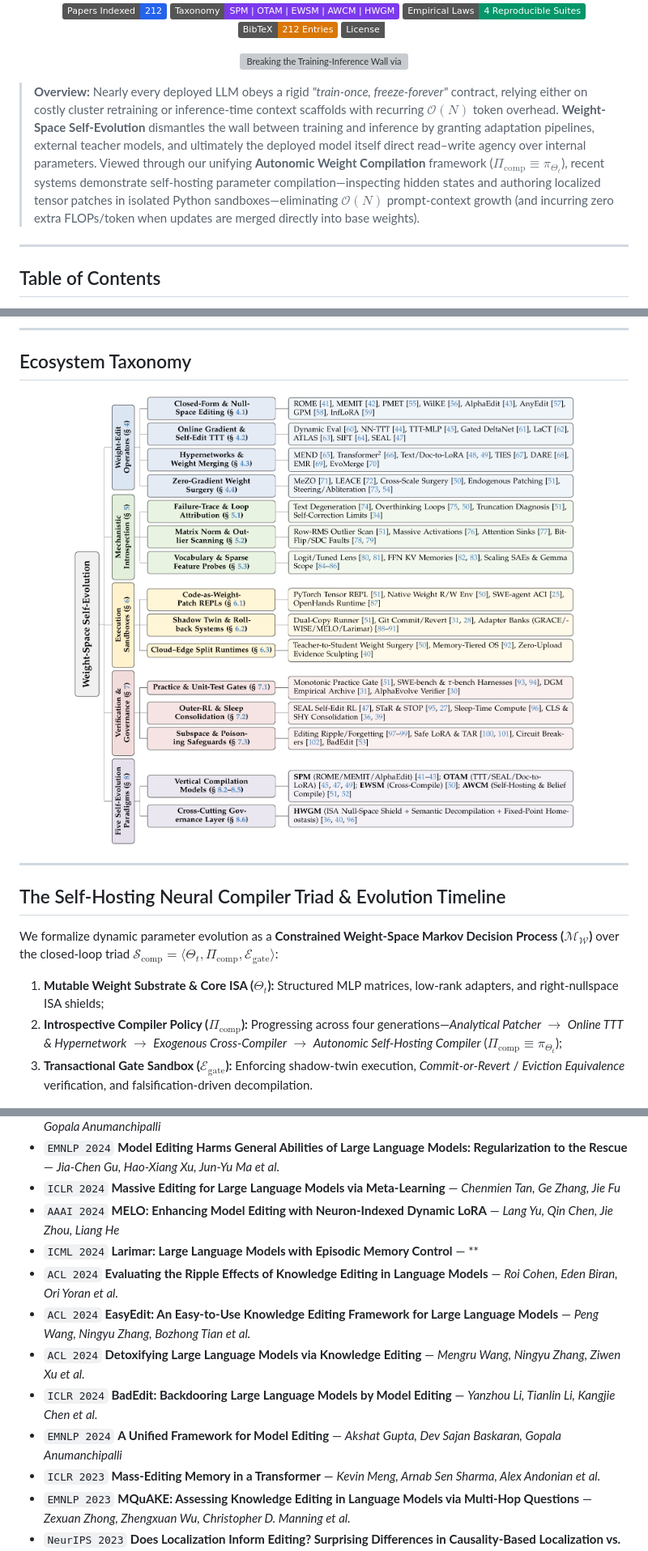
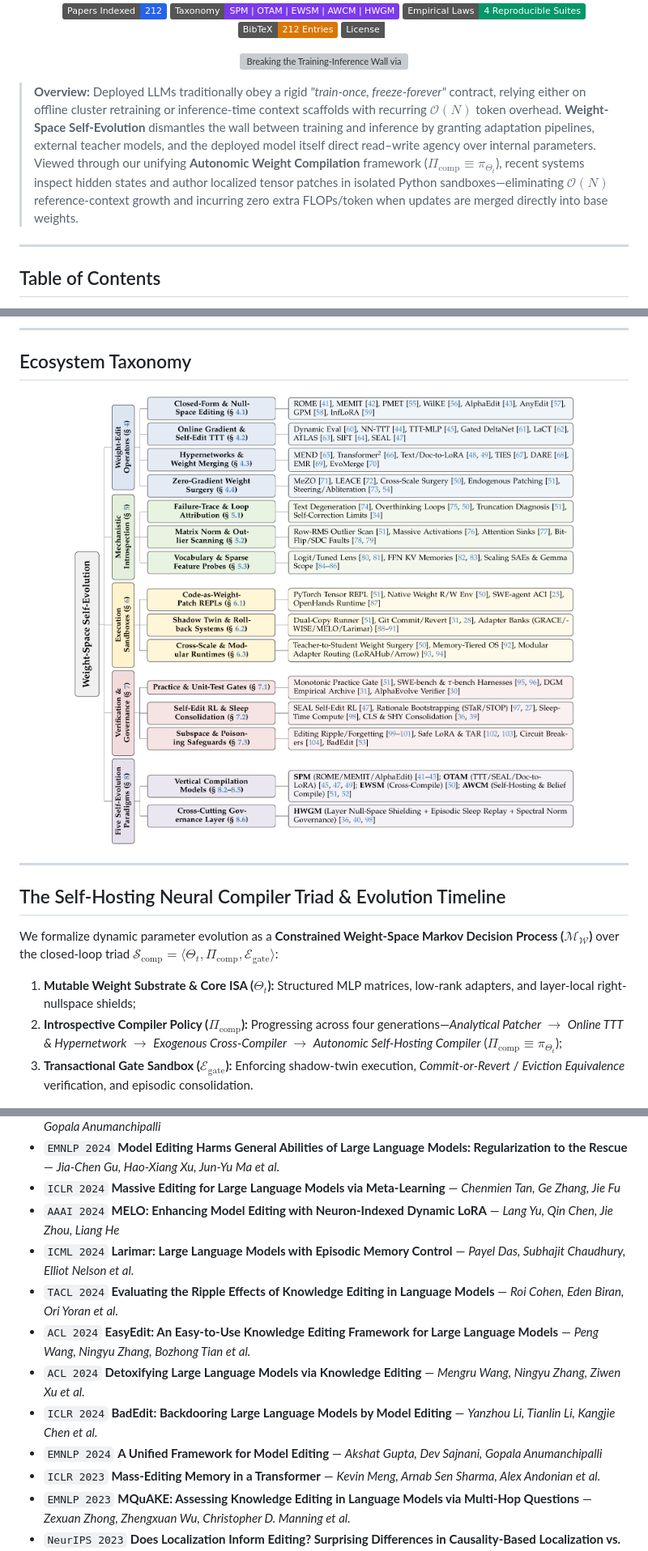
Before and after one commit to qzqdz/Awesome-Weight-Space-Self-Evolution, a Markdown page: README.md, 3 parts joined by grey strips. Shown at 81% size. Drawn GitHub-style; pictures changed too: assets/fig_taxonomy_tree.png; badges without logos; grey boxes are pictures that could not be loaded.

```diff
--- a/README.md
+++ b/README.md
@@ -16,7 +16,7 @@
   <img src="assets/fig0_teaser.png" width="96%" alt="Breaking the Training-Inference Wall via Autonomic Weight Compilation"/>
 </p>
 
-> **Overview:** Nearly every deployed LLM obeys a rigid *"train-once, freeze-forever"* contract, relying either on costly cluster retraining or inference-time context scaffolds with recurring $\mathcal{O}(N)$ token overhead. **Weight-Space Self-Evolution** dismantles the wall between training and inference by granting adaptation pipelines, external teacher models, and ultimately the deployed model itself direct read–write agency over internal parameters. Viewed through our unifying **Autonomic Weight Compilation** framework ($\Pi_{\text{comp}} \equiv \pi_{\Theta_t}$), recent systems demonstrate self-hosting parameter compilation—inspecting hidden states and authoring localized tensor patches in isolated Python sandboxes—eliminating $\mathcal{O}(N)$ prompt-context growth (and incurring zero extra FLOPs/token when updates are merged directly into base weights).
+> **Overview:** Deployed LLMs traditionally obey a rigid *"train-once, freeze-forever"* contract, relying either on offline cluster retraining or inference-time context scaffolds with recurring $\mathcal{O}(N)$ token overhead. **Weight-Space Self-Evolution** dismantles the wall between training and inference by granting adaptation pipelines, external teacher models, and the deployed model itself direct read–write agency over internal parameters. Viewed through our unifying **Autonomic Weight Compilation** framework ($\Pi_{\text{comp}} \equiv \pi_{\Theta_t}$), recent systems inspect hidden states and author localized tensor patches in isolated Python sandboxes—eliminating $\mathcal{O}(N)$ reference-context growth and incurring zero extra FLOPs/token when updates are merged directly into base weights.
 
 ---
 
@@ -42,9 +42,9 @@
 ## The Self-Hosting Neural Compiler Triad & Evolution Timeline
 
 We formalize dynamic parameter evolution as a **Constrained Weight-Space Markov Decision Process ($\mathcal{M}_{\mathcal{W}}$)** over the closed-loop triad $\mathcal{S}_{\text{comp}} = \langle \Theta_t, \Pi_{\text{comp}}, \mathcal{E}_{\text{gate}} \rangle$:
-1. **Mutable Weight Substrate & Core ISA ($\Theta_t$):** Structured MLP matrices, low-rank adapters, and right-nullspace ISA shields;
+1. **Mutable Weight Substrate & Core ISA ($\Theta_t$):** Structured MLP matrices, low-rank adapters, and layer-local right-nullspace shields;
 2. **Introspective Compiler Policy ($\Pi_{\text{comp}}$):** Progressing across four generations—*Analytical Patcher* $\to$ *Online TTT & Hypernetwork* $\to$ *Exogenous Cross-Compiler* $\to$ *Autonomic Self-Hosting Compiler* ($\Pi_{\text{comp}} \equiv \pi_{\Theta_t}$);
-3. **Transactional Gate Sandbox ($\mathcal{E}_{\text{gate}}$):** Enforcing shadow-twin execution, *Commit-or-Revert* / *Eviction Equivalence* verification, and falsification-driven decompilation.
+3. **Transactional Gate Sandbox ($\mathcal{E}_{\text{gate}}$):** Enforcing shadow-twin execution, *Commit-or-Revert* / *Eviction Equivalence* verification, and episodic consolidation.
 
 <p align="center">
   <img src="assets/fig1_triad_overview.png" width="96%" alt="Self-Hosting Neural Compiler Triad"/>
@@ -209,12 +190,12 @@ All 212 papers are available in machine-readable BibTeX format in [`bibliography
 - `EMNLP 2024` **Model Editing Harms General Abilities of Large Language Models: Regularization to the Rescue** — *Jia-Chen Gu, Hao-Xiang Xu, Jun-Yu Ma et al.*
 - `ICLR 2024` **Massive Editing for Large Language Models via Meta-Learning** — *Chenmien Tan, Ge Zhang, Jie Fu*
 - `AAAI 2024` **MELO: Enhancing Model Editing with Neuron-Indexed Dynamic LoRA** — *Lang Yu, Qin Chen, Jie Zhou, Liang He*
-- `ICML 2024` **Larimar: Large Language Models with Episodic Memory Control** — **
-- `ACL 2024` **Evaluating the Ripple Effects of Knowledge Editing in Language Models** — *Roi Cohen, Eden Biran, Ori Yoran et al.*
+- `ICML 2024` **Larimar: Large Language Models with Episodic Memory Control** — *Payel Das, Subhajit Chaudhury, Elliot Nelson et al.*
+- `TACL 2024` **Evaluating the Ripple Effects of Knowledge Editing in Language Models** — *Roi Cohen, Eden Biran, Ori Yoran et al.*
 - `ACL 2024` **EasyEdit: An Easy-to-Use Knowledge Editing Framework for Large Language Models** — *Peng Wang, Ningyu Zhang, Bozhong Tian et al.*
 - `ACL 2024` **Detoxifying Large Language Models via Knowledge Editing** — *Mengru Wang, Ningyu Zhang, Ziwen Xu et al.*
 - `ICLR 2024` **BadEdit: Backdooring Large Language Models by Model Editing** — *Yanzhou Li, Tianlin Li, Kangjie Chen et al.*
-- `EMNLP 2024` **A Unified Framework for Model Editing** — *Akshat Gupta, Dev Sajan Baskaran, Gopala Anumanchipalli*
+- `EMNLP 2024` **A Unified Framework for Model Editing** — *Akshat Gupta, Dev Sajnani, Gopala Anumanchipalli*
 - `ICLR 2023` **Mass-Editing Memory in a Transformer** — *Kevin Meng, Arnab Sen Sharma, Alex Andonian et al.*
 - `EMNLP 2023` **MQuAKE: Assessing Knowledge Editing in Language Models via Multi-Hop Questions** — *Zexuan Zhong, Zhengxuan Wu, Christopher D. Manning et al.*
 - `NeurIPS 2023` **Does Localization Inform Editing? Surprising Differences in Causality-Based Localization vs. Knowledge Editing in Language Models** — *Peter Hase, Mohit Bansal, Been Kim, Asma Ghandeharioun*
```
Also changed, not shown: other parts of README.md (+32 -37 lines), assets/fig5_scale_emergence.png, assets/fig6_fault_self_healing.png, assets/fig7_unblocking_vs_acquisition.png, assets/fig8_subspace_pitfalls.png, 8 other files.
